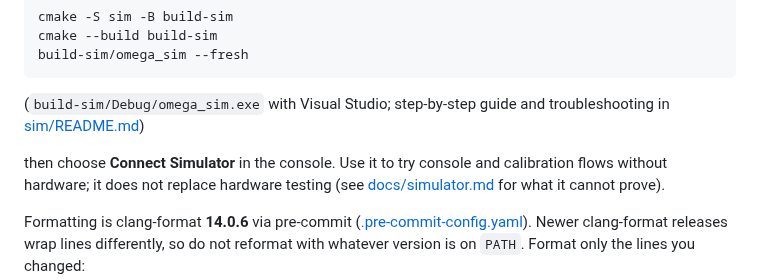
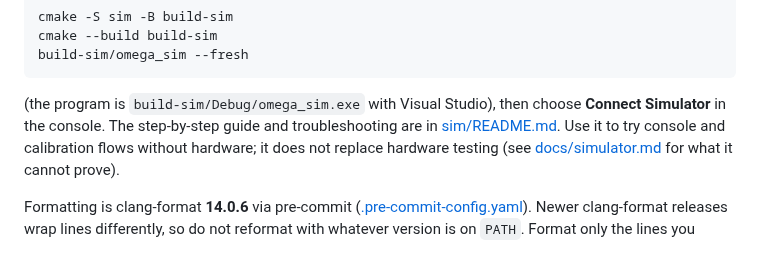
Before and after one commit to ATDev-Inc/omega-stick, a Markdown page: AGENTS.md, the part around the change. GitHub-like rendering; blank space fills up the shorter version.

````diff
--- a/AGENTS.md
+++ b/AGENTS.md
@@ -65,10 +65,9 @@ cmake --build build-sim
 build-sim/omega_sim --fresh
 ```
 
-(`build-sim/Debug/omega_sim.exe` with Visual Studio; step-by-step guide and
-troubleshooting in [sim/README.md](sim/README.md))
-
-then choose **Connect Simulator** in the console. Use it to try console and
+(the program is `build-sim/Debug/omega_sim.exe` with Visual Studio), then
+choose **Connect Simulator** in the console. The step-by-step guide and
+troubleshooting are in [sim/README.md](sim/README.md). Use it to try console and
 calibration flows without hardware; it does not replace hardware testing (see
 [docs/simulator.md](docs/simulator.md) for what it cannot prove).
 
````
Also changed, not shown: docs/simulator.md (+3 -0 lines).
